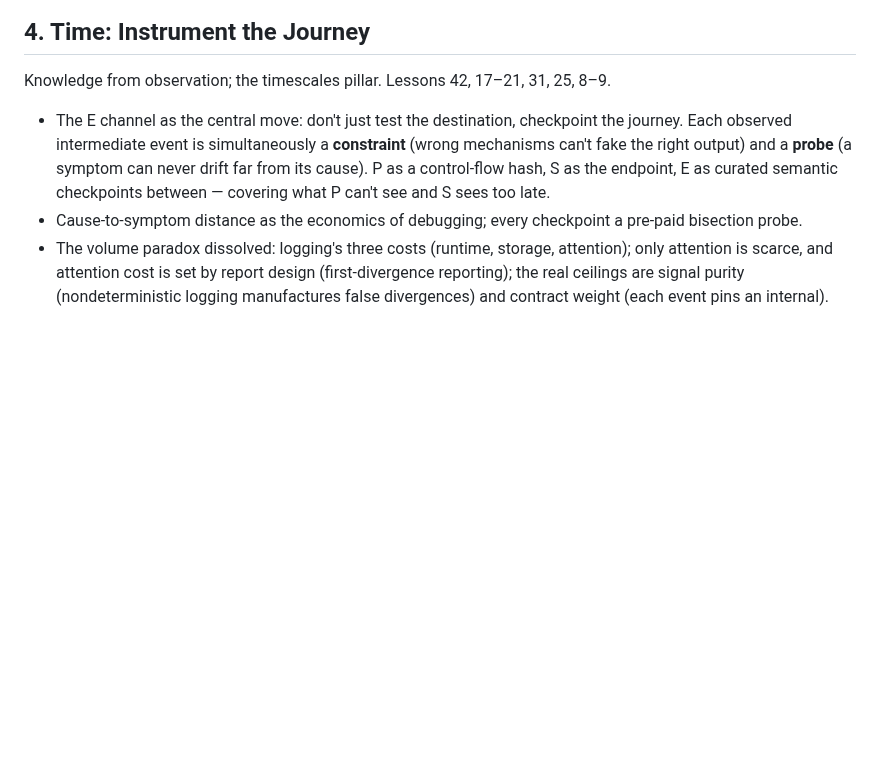
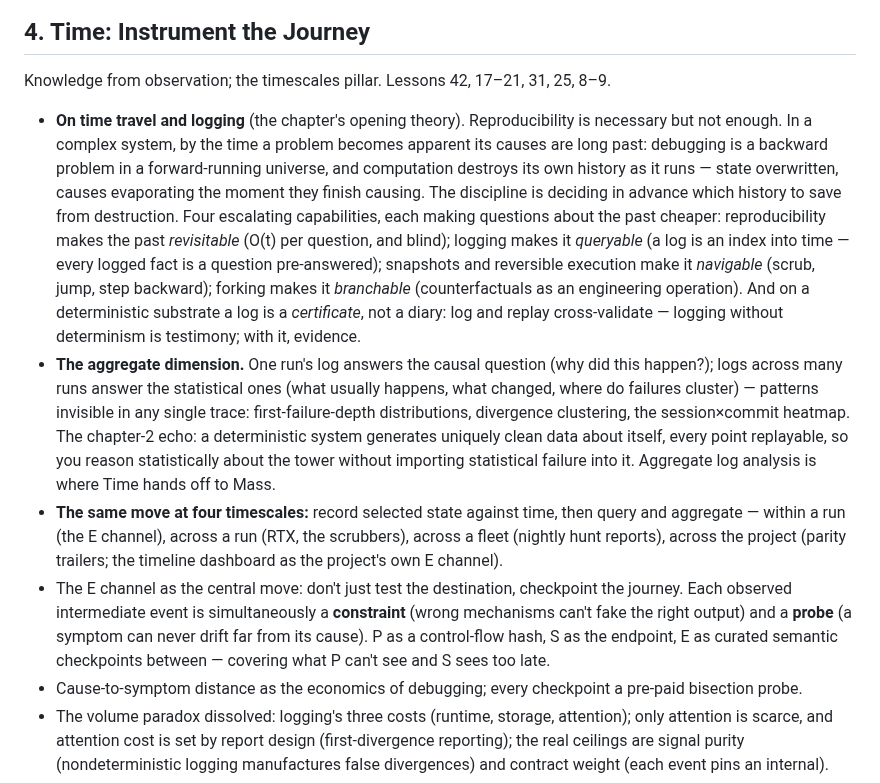
Before and after one commit to davidbau/menace-agents, a Markdown page: BOOK-OUTLINE.md, the part around the change. Drawn GitHub-style; blank space fills up the shorter version.

Commit message:
BOOK-OUTLINE.md ch.4: on time travel and logging
Opening theory for the Time chapter: debugging is a backward problem
in a forward-running universe; computation destroys its own history;
the discipline is choosing which history to save. Four escalating
capabilities (revisitable / queryable / navigable / branchable), the
log-as-certificate point (logging without determinism is testimony,
with it evidence), the aggregate dimension (causal vs statistical
questions; where Time hands off to Mass), and the same move at four
timescales.

Co-Authored-By: Claude Fable 5 <noreply@anthropic.com>

```diff
--- a/BOOK-OUTLINE.md
+++ b/BOOK-OUTLINE.md
@@ -289,6 +289,37 @@ the NOMUX exercise).
 Knowledge from observation; the timescales pillar. Lessons 42, 17–21,
 31, 25, 8–9.
 
+- **On time travel and logging** (the chapter's opening theory).
+  Reproducibility is necessary but not enough. In a complex system, by
+  the time a problem becomes apparent its causes are long past:
+  debugging is a backward problem in a forward-running universe, and
+  computation destroys its own history as it runs — state overwritten,
+  causes evaporating the moment they finish causing. The discipline is
+  deciding in advance which history to save from destruction. Four
+  escalating capabilities, each making questions about the past
+  cheaper: reproducibility makes the past *revisitable* (O(t) per
+  question, and blind); logging makes it *queryable* (a log is an
+  index into time — every logged fact is a question pre-answered);
+  snapshots and reversible execution make it *navigable* (scrub, jump,
+  step backward); forking makes it *branchable* (counterfactuals as an
+  engineering operation). And on a deterministic substrate a log is a
+  *certificate*, not a diary: log and replay cross-validate — logging
+  without determinism is testimony; with it, evidence.
+- **The aggregate dimension.** One run's log answers the causal
+  question (why did this happen?); logs across many runs answer the
+  statistical ones (what usually happens, what changed, where do
+  failures cluster) — patterns invisible in any single trace:
+  first-failure-depth distributions, divergence clustering, the
+  session×commit heatmap. The chapter-2 echo: a deterministic system
+  generates uniquely clean data about itself, every point replayable,
+  so you reason statistically about the tower without importing
+  statistical failure into it. Aggregate log analysis is where Time
+  hands off to Mass.
+- **The same move at four timescales:** record selected state against
+  time, then query and aggregate — within a run (the E channel),
+  across a run (RTX, the scrubbers), across a fleet (nightly hunt
+  reports), across the project (parity trailers; the timeline
+  dashboard as the project's own E channel).
 - The E channel as the central move: don't just test the destination,
   checkpoint the journey. Each observed intermediate event is
   simultaneously a **constraint** (wrong mechanisms can't fake the
```
